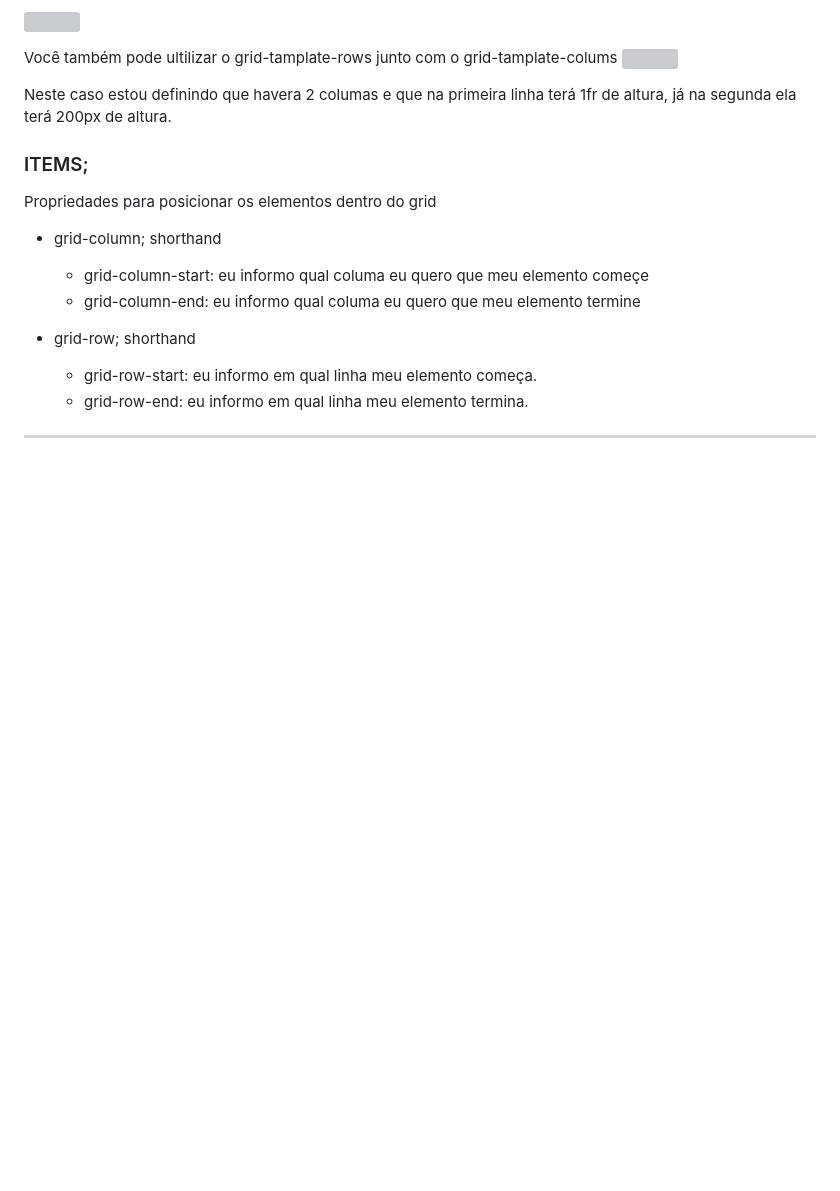
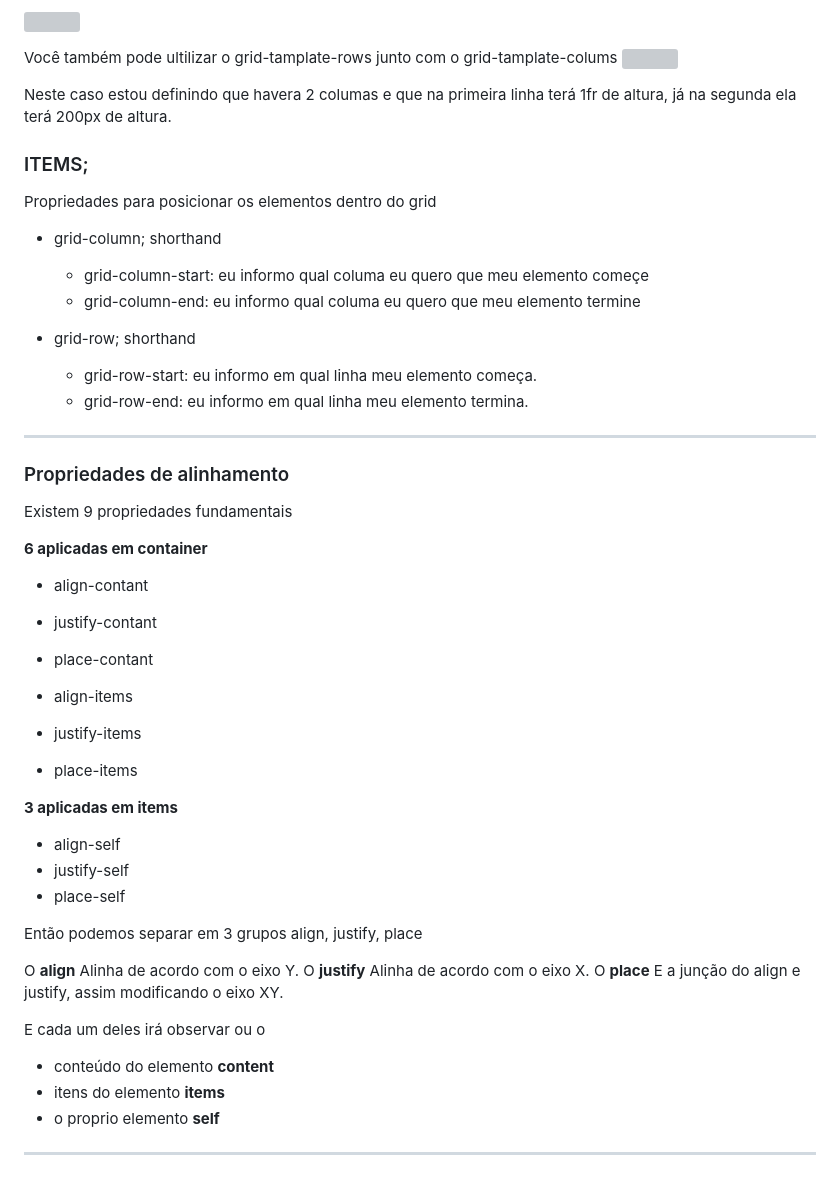
Before and after one commit to MateusAugustoo/www, a Markdown page: exercicio6/md/GRID.md, the part around the change. Drawn GitHub-style; blank space fills up the shorter version; grey boxes are pictures that could not be loaded.

Commit message:
adição da parte sobre alinhamento align, justify, place

```diff
--- a/exercicio6/md/GRID.md
+++ b/exercicio6/md/GRID.md
@@ -78,3 +78,35 @@ Propriedades para posicionar os elementos dentro do grid
   - grid-row-end: eu informo em qual linha meu elemento termina.
 
 ---
+
+### Propriedades de alinhamento
+
+Existem 9 propriedades fundamentais
+
+**6 aplicadas em container**
+- align-contant
+- justify-contant
+- place-contant
+
+- align-items
+- justify-items
+- place-items
+
+**3 aplicadas em items**
+- align-self
+- justify-self
+- place-self
+
+Então podemos separar em 3 grupos
+align, justify, place
+
+O **align** Alinha de acordo com o eixo Y.
+O **justify** Alinha de acordo com o eixo X.
+O **place** E a junção do align e justify, assim modificando o eixo XY.
+
+E cada um deles irá observar ou o
+- conteúdo do elemento **content**
+- itens do elemento **items**
+- o proprio elemento **self**
+
+---
```
